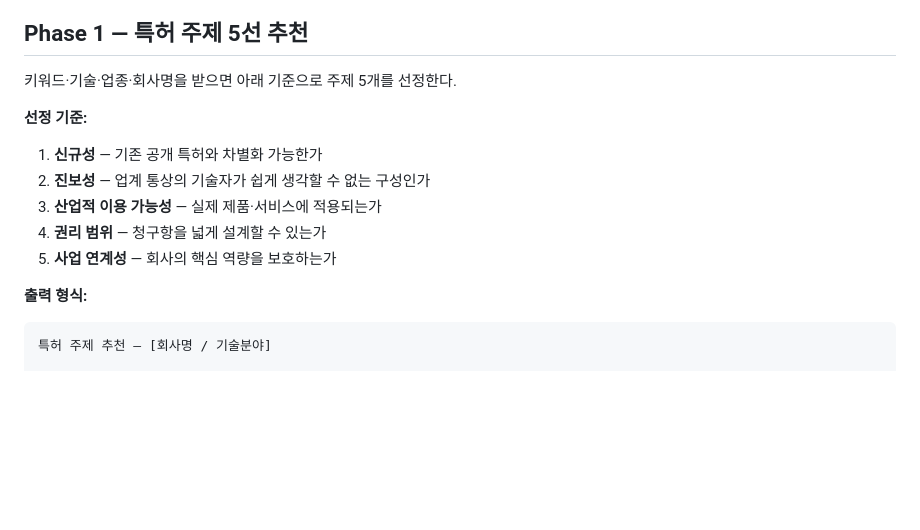
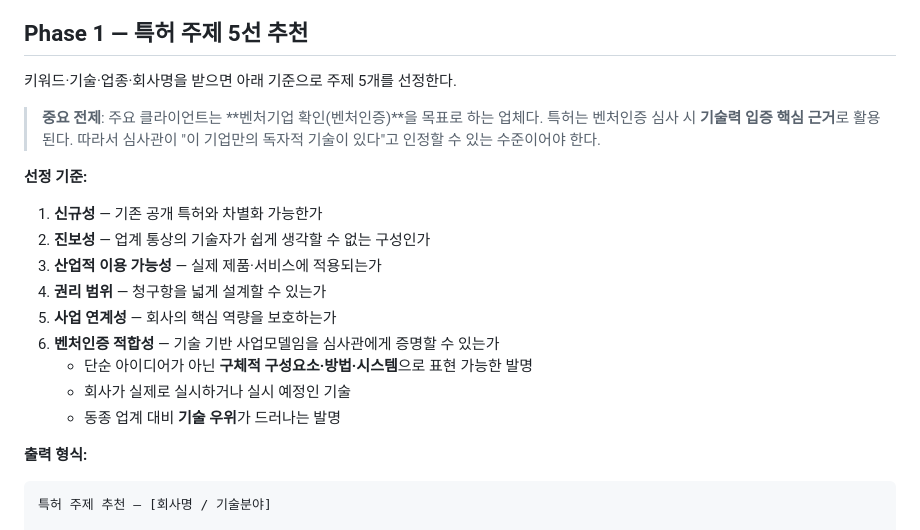
Before and after one commit to 7wheels/-, a Markdown page: .claude/agents/특허.md, the part around the change. GitHub-like rendering; blank space fills up the shorter version.

Commit message:
feat: 특허 에이전트 — 벤처인증 심사 적합성 기준 추가
벤처인증을 목표로 하는 클라이언트 특성 반영.
기술력 입증 관점의 특허 주제 선정 기준(6번) 추가.

https://claude.ai/code/session_016A3bATBC1agV9xb1KHRndb

````diff
--- a/.claude/agents/특허.md
+++ b/.claude/agents/특허.md
@@ -17,12 +17,20 @@ model: opus
 
 키워드·기술·업종·회사명을 받으면 아래 기준으로 주제 5개를 선정한다.
 
+> **중요 전제**: 주요 클라이언트는 **벤처기업 확인(벤처인증)**을 목표로 하는 업체다.
+> 특허는 벤처인증 심사 시 **기술력 입증 핵심 근거**로 활용된다.
+> 따라서 심사관이 "이 기업만의 독자적 기술이 있다"고 인정할 수 있는 수준이어야 한다.
+
 **선정 기준:**
 1. **신규성** — 기존 공개 특허와 차별화 가능한가
 2. **진보성** — 업계 통상의 기술자가 쉽게 생각할 수 없는 구성인가
 3. **산업적 이용 가능성** — 실제 제품·서비스에 적용되는가
 4. **권리 범위** — 청구항을 넓게 설계할 수 있는가
 5. **사업 연계성** — 회사의 핵심 역량을 보호하는가
+6. **벤처인증 적합성** — 기술 기반 사업모델임을 심사관에게 증명할 수 있는가
+   - 단순 아이디어가 아닌 **구체적 구성요소·방법·시스템**으로 표현 가능한 발명
+   - 회사가 실제로 실시하거나 실시 예정인 기술
+   - 동종 업계 대비 **기술 우위**가 드러나는 발명
 
 **출력 형식:**
 ```
````
